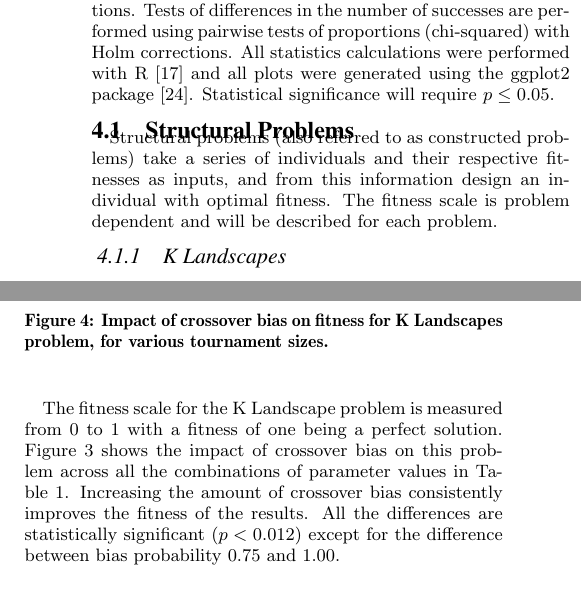
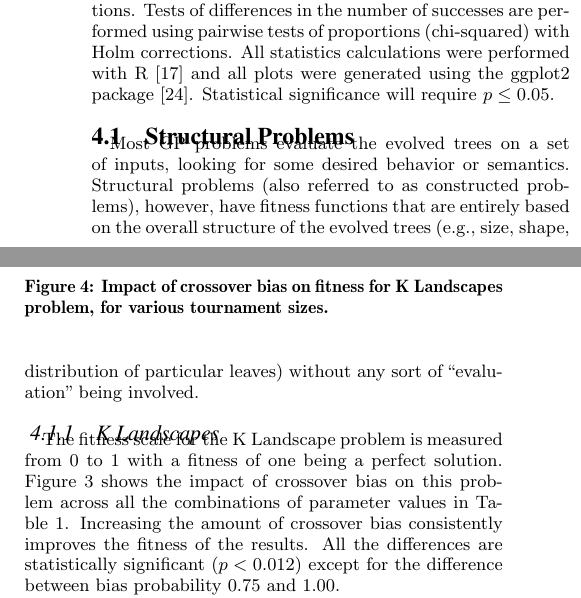
Before and after one commit to NicMcPhee/XO-bias-study, a LaTeX paper (LaTeX/Research_2015.tex): two parts of the columns of page 3 of 8, joined at a grey line, cut so that both start at the same text. Compiled offline with pdfLaTeX.

Commit message:
Fixed description of structural problems.
The description at the start of Section 4.1 wasn't really very accurate, so I replaced it with something that I hope is better?

```diff
--- a/LaTeX/Research_2015.tex
+++ b/LaTeX/Research_2015.tex
@@ -256,8 +256,10 @@ generated using the ggplot2 package~\cite{ggplot2Book}. Statistical significance
 
 \subsection{Structural Problems}
 
-Structural problems (also referred to as constructed problems) take a series of individuals and their respective
-fitnesses as inputs, and from this information design an individual with optimal fitness. The fitness scale is problem dependent and will be described for each problem.
+Most GP problems evaluate the evolved trees on a set of inputs, looking for some desired behavior or semantics.
+Structural problems (also referred to as constructed problems), however, have fitness functions that are entirely
+based on the overall structure of the evolved trees (e.g., size, shape, distribution of particular leaves) without
+any sort of ``evaluation" being involved.
 
 \subsubsection{K Landscapes}
 
```
